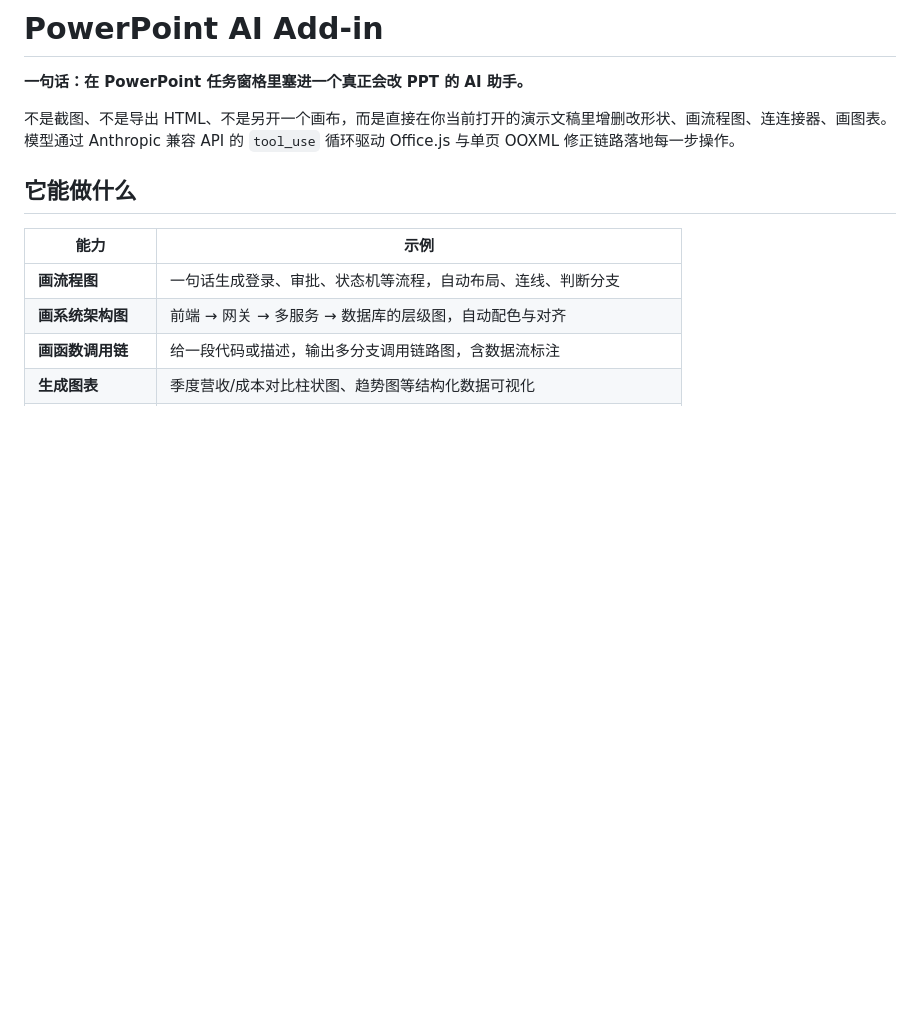
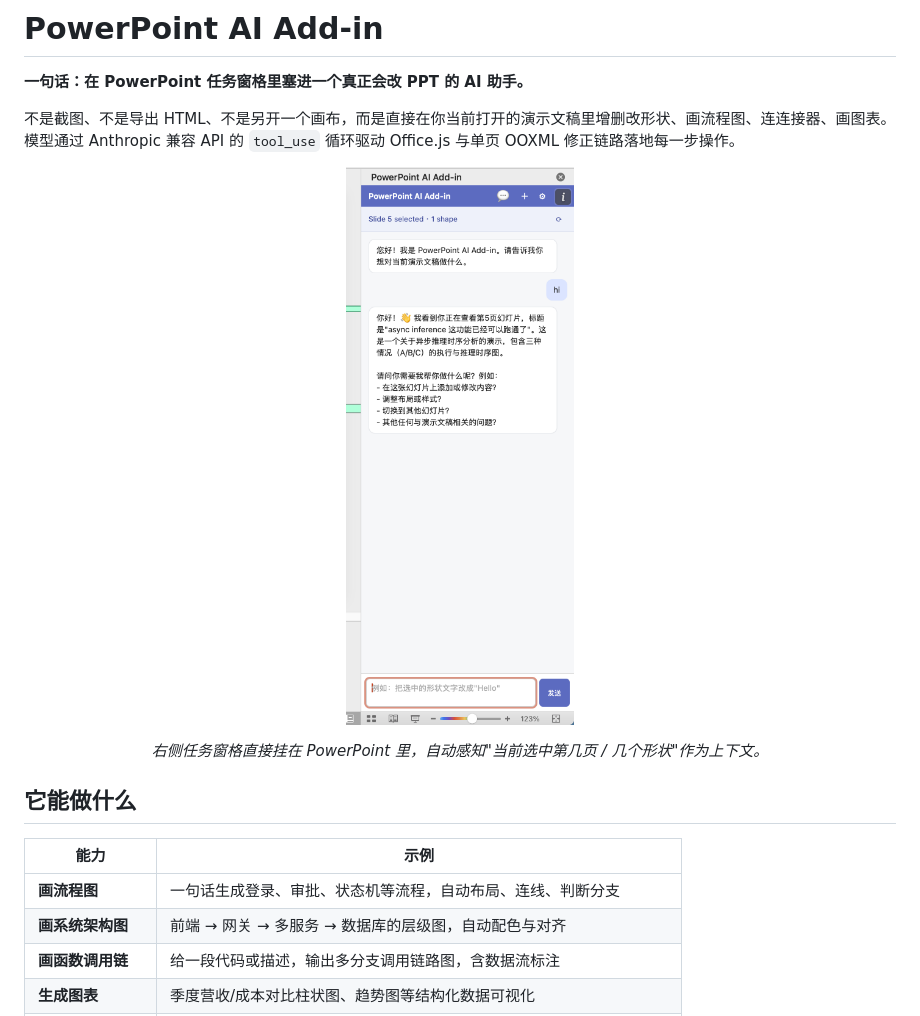
Before and after one commit to Vel044/PowerPoint-AI-Add-in, a Markdown page: README.md, the part around the change. Rendered like a GitHub page; pictures changed too: image/taskpane-ui.png (added); blank space fills up the shorter version.

Commit message:
docs: 重写 README 顶部突出能力与示例，新增任务窗格截图
补充能力表、效果图墙与差异化优势说明，跨平台说明替换 Mac 限制描述。

Co-Authored-By: Claude Opus 4.7 <noreply@anthropic.com>

```diff
--- a/README.md
+++ b/README.md
@@ -3,6 +3,12 @@
 **一句话：在 PowerPoint 任务窗格里塞进一个真正会改 PPT 的 AI 助手。**
 
 不是截图、不是导出 HTML、不是另开一个画布，而是直接在你当前打开的演示文稿里增删改形状、画流程图、连连接器、画图表。模型通过 Anthropic 兼容 API 的 `tool_use` 循环驱动 Office.js 与单页 OOXML 修正链路落地每一步操作。
+
+<p align="center">
+  <img src="image/taskpane-ui.png" alt="PowerPoint 任务窗格 - AI 助手实际界面" width="360">
+</p>
+
+<p align="center"><i>右侧任务窗格直接挂在 PowerPoint 里，自动感知"当前选中第几页 / 几个形状"作为上下文。</i></p>
 
 ## 它能做什么
 
```
